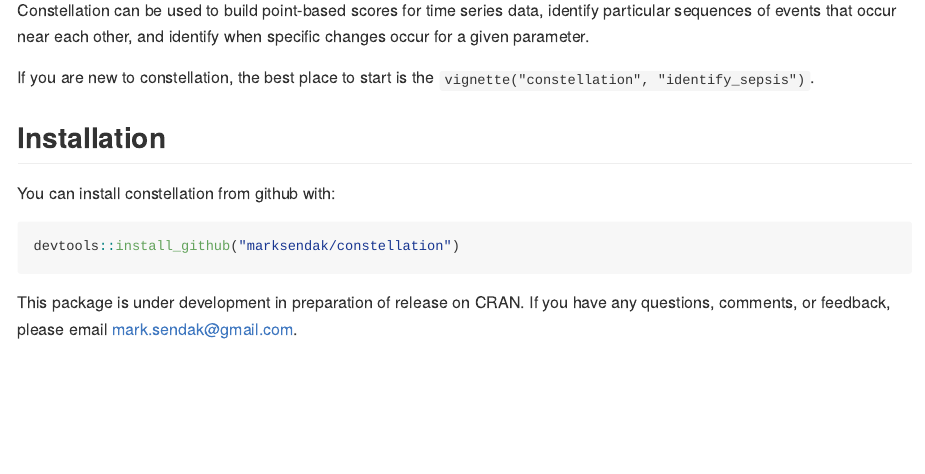
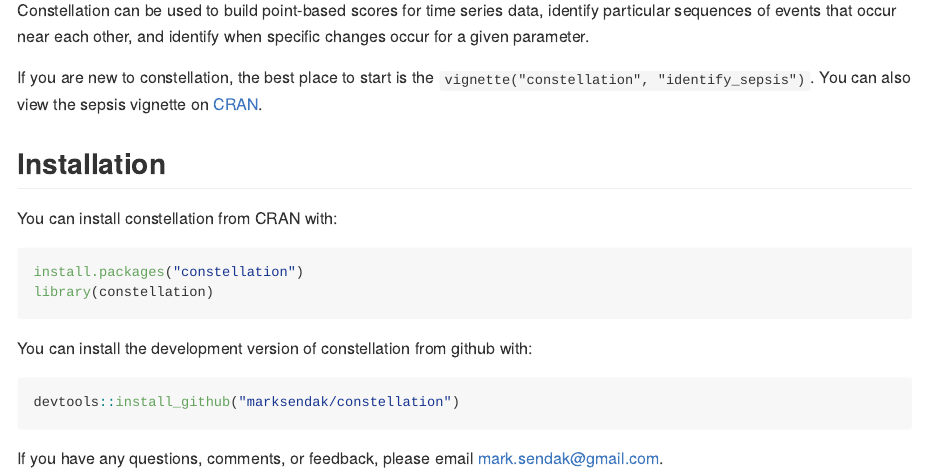
Before and after one commit to marksendak/constellation, an R Markdown document (README.Rmd): the page in a window 1100 px wide, from 490 px down. The pictures show the output file README.md that the author committed with the source, drawn offline in the style of GitHub; badge pictures from the web are left out.

Commit message:
- update readme with CRAN details

````diff
--- a/README.Rmd
+++ b/README.Rmd
@@ -30,17 +30,23 @@
 
 Constellation can be used to build point-based scores for time series data, identify particular sequences of events that occur near each other, and identify when specific changes occur for a given parameter.
 
-If you are new to constellation, the best place to start is the `vignette("constellation", "identify_sepsis")`.
+If you are new to constellation, the best place to start is the `vignette("constellation", "identify_sepsis")`. You can also view the sepsis vignette on [CRAN](https://cran.r-project.org/web/packages/constellation/vignettes/identify_sepsis.html).
 
 ## Installation
 
-You can install constellation from github with:
+You can install constellation from CRAN with:
+```{r cran_install, eval = FALSE, message = FALSE}
+install.packages("constellation")
+library(constellation)
+```
+
+You can install the development version of constellation from github with:
 
 ```{r gh-installation, message = FALSE}
 devtools::install_github("marksendak/constellation")
 ```
 
-This package is under development in preparation of release on CRAN. If you have any questions, comments, or feedback, please email mark.sendak@gmail.com.
+If you have any questions, comments, or feedback, please email mark.sendak@gmail.com.
 
 ## Example
 
````
Also changed, not shown: README.md.
